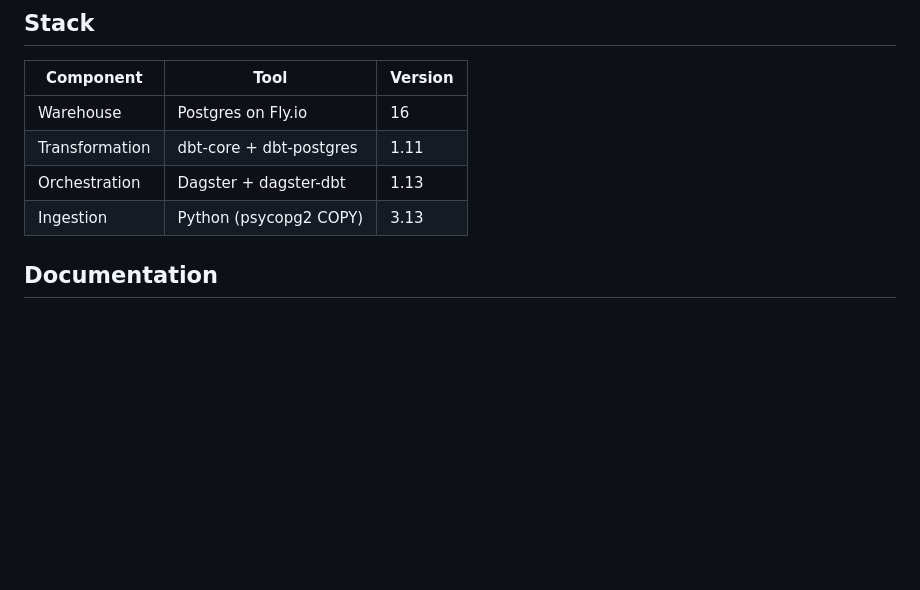
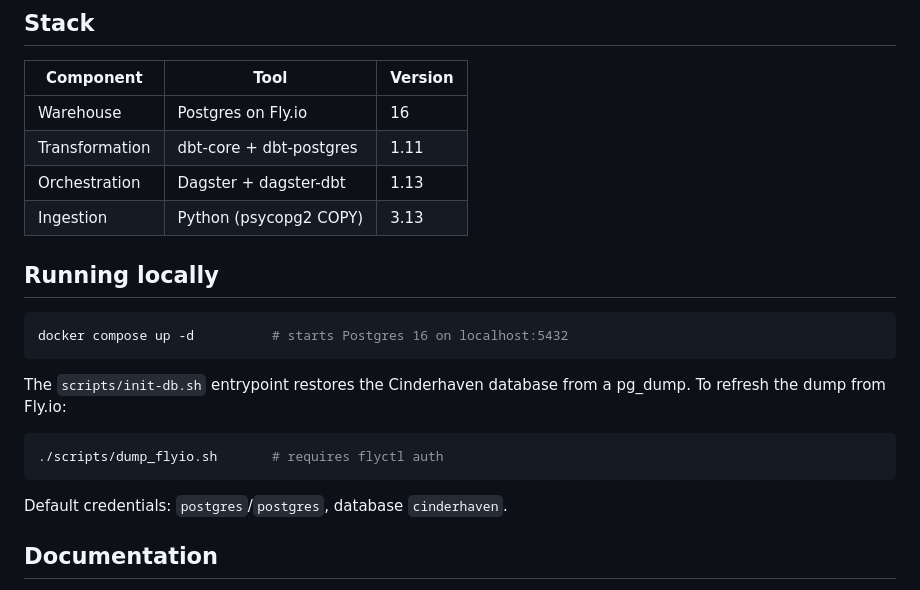
Before and after one commit to MsShawnP/cinderhaven-data-platform, a Markdown page: README.md, the part around the change. Drawn GitHub-style; blank space fills up the shorter version.

Commit message:
Add Running locally section to README

````diff
--- a/README.md
+++ b/README.md
@@ -113,6 +113,20 @@ cinderhaven-data-platform/
 | Orchestration | Dagster + dagster-dbt | 1.13 |
 | Ingestion | Python (psycopg2 COPY) | 3.13 |
 
+
+## Running locally
+
+```bash
+docker compose up -d          # starts Postgres 16 on localhost:5432
+```
+
+The `scripts/init-db.sh` entrypoint restores the Cinderhaven database from a pg_dump. To refresh the dump from Fly.io:
+
+```bash
+./scripts/dump_flyio.sh       # requires flyctl auth
+```
+
+Default credentials: `postgres`/`postgres`, database `cinderhaven`.
 ## Documentation
 
 - **[Architecture](docs/architecture.md)** — pipeline diagram and
````
